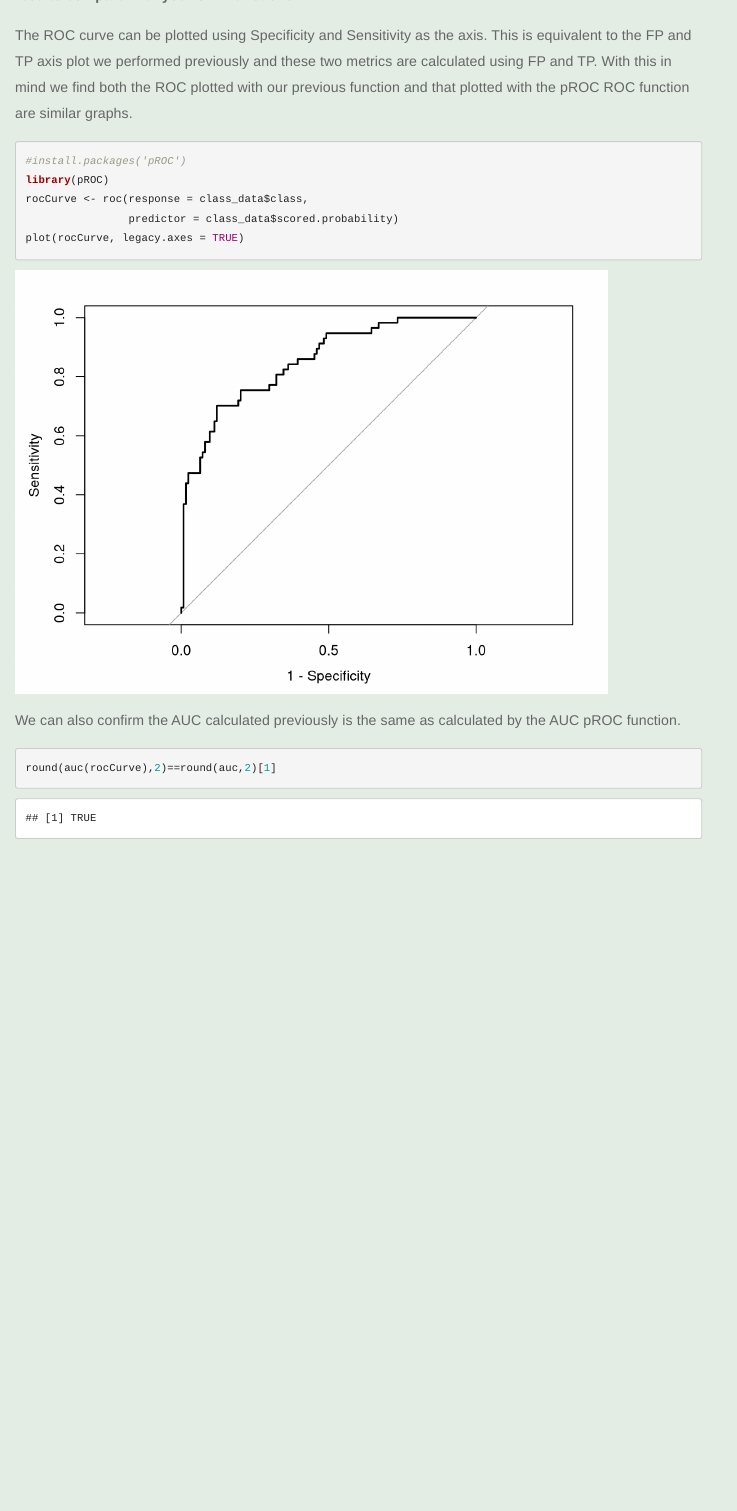
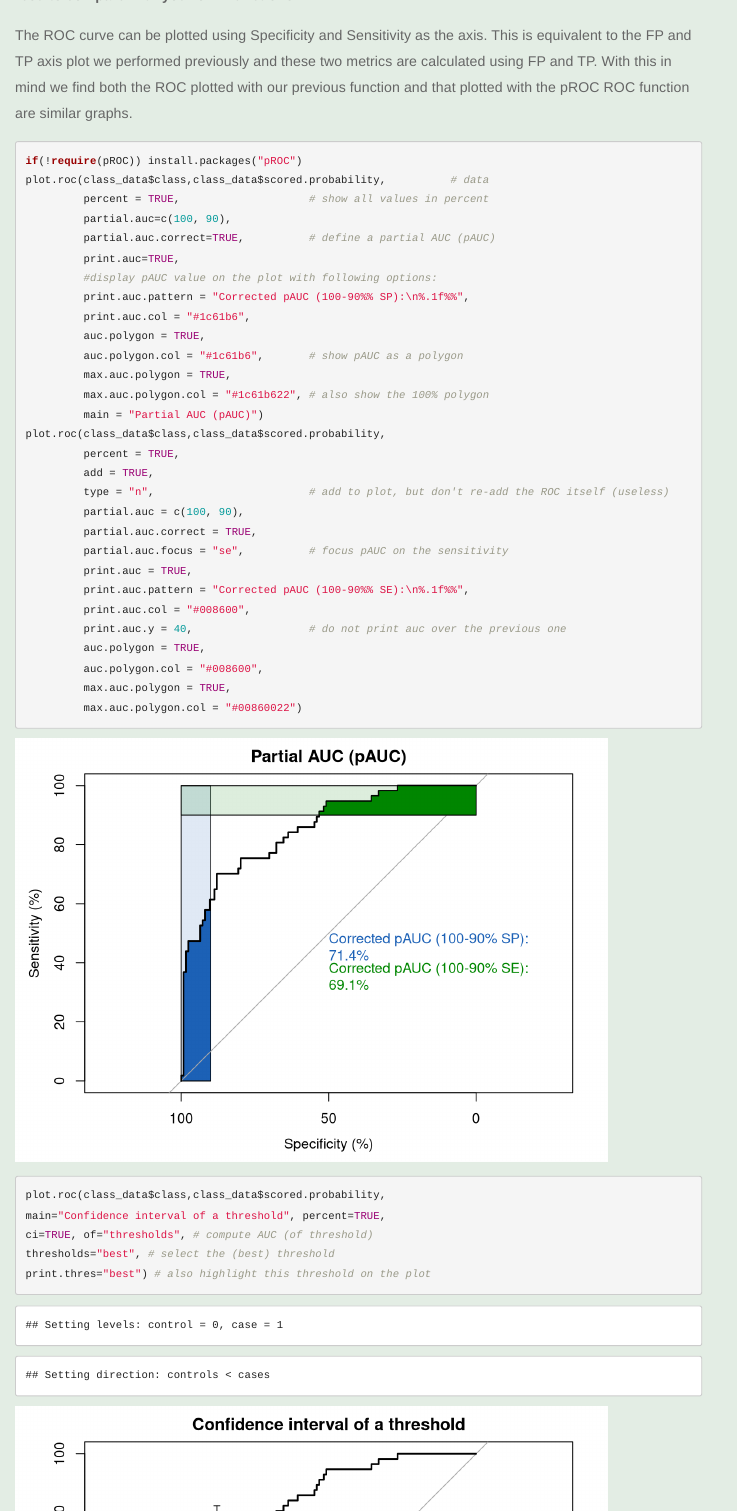
Before and after one commit to tmuse987/cuny621-hw2, an R Markdown document (Data 621 - HW2_all.Rmd): the page in a window 1100 px wide, from 9880 px down. Rendered offline with R 4.5, knitr and Pandoc, with nearby package versions; code that draws random numbers runs with fixed seeds of ours; menus at the side of the page are left out.

Commit message:
Update Data 621 - HW2_all.Rmd

````diff
--- a/Data 621 - HW2_all.Rmd
+++ b/Data 621 - HW2_all.Rmd
@@ -346,3 +346,40 @@
 The ROC curve can be plotted using Specificity and Sensitivity as the axis. This is equivalent to the FP and TP axis plot we performed previously and these two metrics are calculated using FP and TP. With this in mind we find both the ROC plotted with our previous function and that plotted with the pROC ROC function are similar graphs.
 
 ```{r warning=FALSE, message=FALSE}
+if(!require(pROC)) install.packages("pROC")
+plot.roc(class_data$class,class_data$scored.probability,          # data
+         percent = TRUE,                    # show all values in percent
+         partial.auc=c(100, 90),
+         partial.auc.correct=TRUE,          # define a partial AUC (pAUC)
+         print.auc=TRUE,
+         #display pAUC value on the plot with following options:
+         print.auc.pattern = "Corrected pAUC (100-90%% SP):\n%.1f%%",
+         print.auc.col = "#1c61b6",
+         auc.polygon = TRUE,
+         auc.polygon.col = "#1c61b6",       # show pAUC as a polygon
+         max.auc.polygon = TRUE,
+         max.auc.polygon.col = "#1c61b622", # also show the 100% polygon
+         main = "Partial AUC (pAUC)")
+plot.roc(class_data$class,class_data$scored.probability,
+         percent = TRUE,
+         add = TRUE,
+         type = "n",                        # add to plot, but don't re-add the ROC itself (useless)
+         partial.auc = c(100, 90),
+         partial.auc.correct = TRUE,
+         partial.auc.focus = "se",          # focus pAUC on the sensitivity
+         print.auc = TRUE,
+         print.auc.pattern = "Corrected pAUC (100-90%% SE):\n%.1f%%",
+         print.auc.col = "#008600",
+         print.auc.y = 40,                  # do not print auc over the previous one
+         auc.polygon = TRUE,
+         auc.polygon.col = "#008600",
+         max.auc.polygon = TRUE,
+         max.auc.polygon.col = "#00860022")
+```
+
+```{r}
+plot.roc(class_data$class,class_data$scored.probability,
+main="Confidence interval of a threshold", percent=TRUE,
+ci=TRUE, of="thresholds", # compute AUC (of threshold)
+thresholds="best", # select the (best) threshold
+print.thres="best") # also highlight this threshold on the plot
````
Also changed, not shown: Data 621 - HW2_all.Rmd (3 more changed lines).
